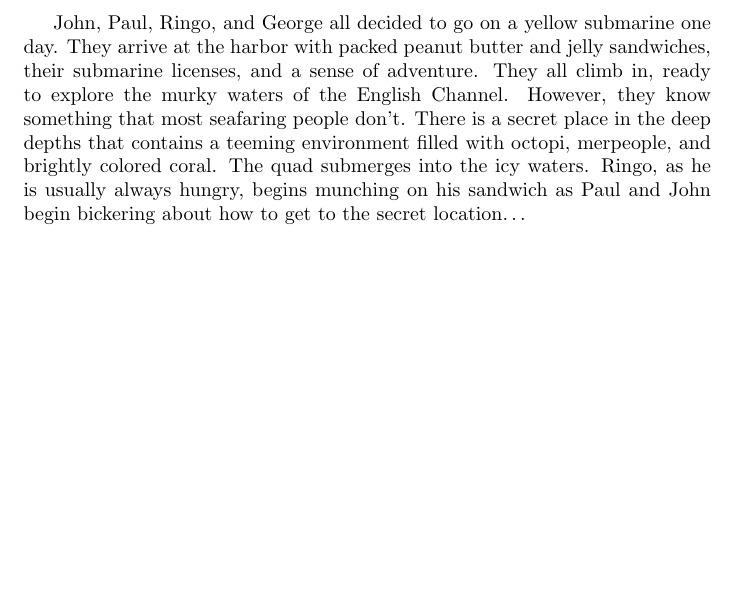
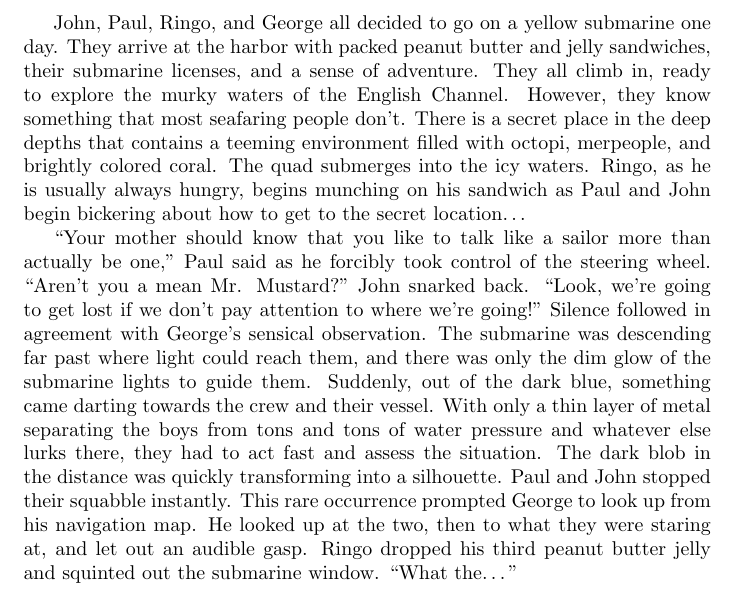
Before and after one commit to delaney-page/adventure-story, a LaTeX document (story.tex): part of the page, cut so that both start at the same text, the shorter picture padded with empty space. Compiled offline with pdfLaTeX.

Commit message:
delaney's storyline begins

```diff
--- a/story.tex
+++ b/story.tex
@@ -14,4 +14,20 @@ begins munching on his sandwich as Paul and John begin bickering about how to
 get to the secret location…
 
 
+“Your mother should know that you like to talk like a sailor more than actually
+ be one,” Paul said as he forcibly took control of the steering wheel.
+ “Aren’t you a mean Mr. Mustard?” John snarked back. “Look, we’re going to get
+ lost if we don’t pay attention to where we’re going!” Silence followed in agreement
+ with George’s sensical observation. The submarine was descending far past where
+ light could reach them, and there was only the dim glow of the submarine lights
+ to guide them. Suddenly, out of the dark blue, something came darting towards the
+ crew and their vessel. With only a thin layer of metal separating the boys from
+ tons and tons of water pressure and whatever else lurks there, they had to act fast
+ and assess the situation. The dark blob in the distance was quickly transforming
+ into a silhouette. Paul and John stopped their squabble instantly. This rare
+ occurrence prompted George to look up from his navigation map. He looked up at the two,
+ then to what they were staring at, and let out an audible gasp. Ringo dropped his
+ third peanut butter jelly and squinted out the submarine window. “What the…”
+
+
 \end{document}
```
